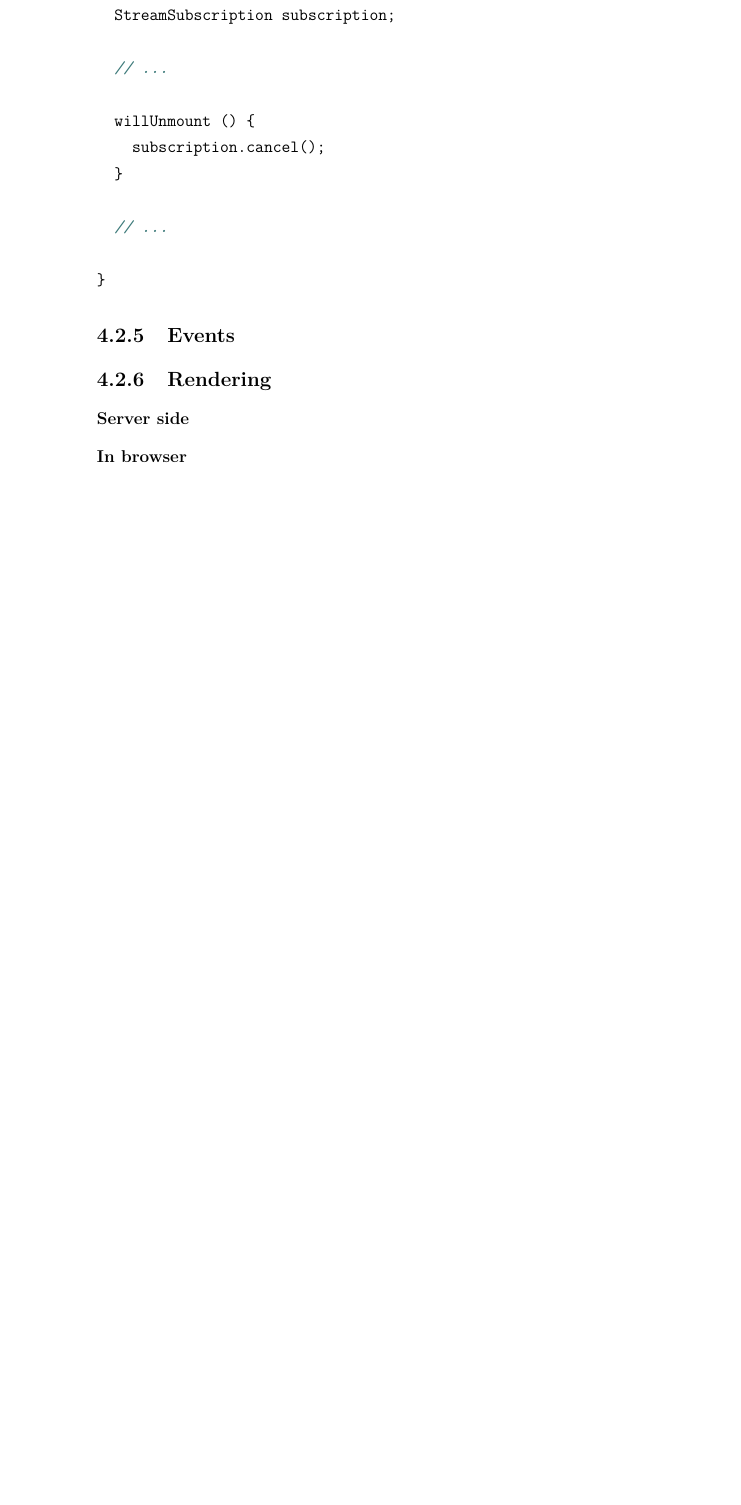
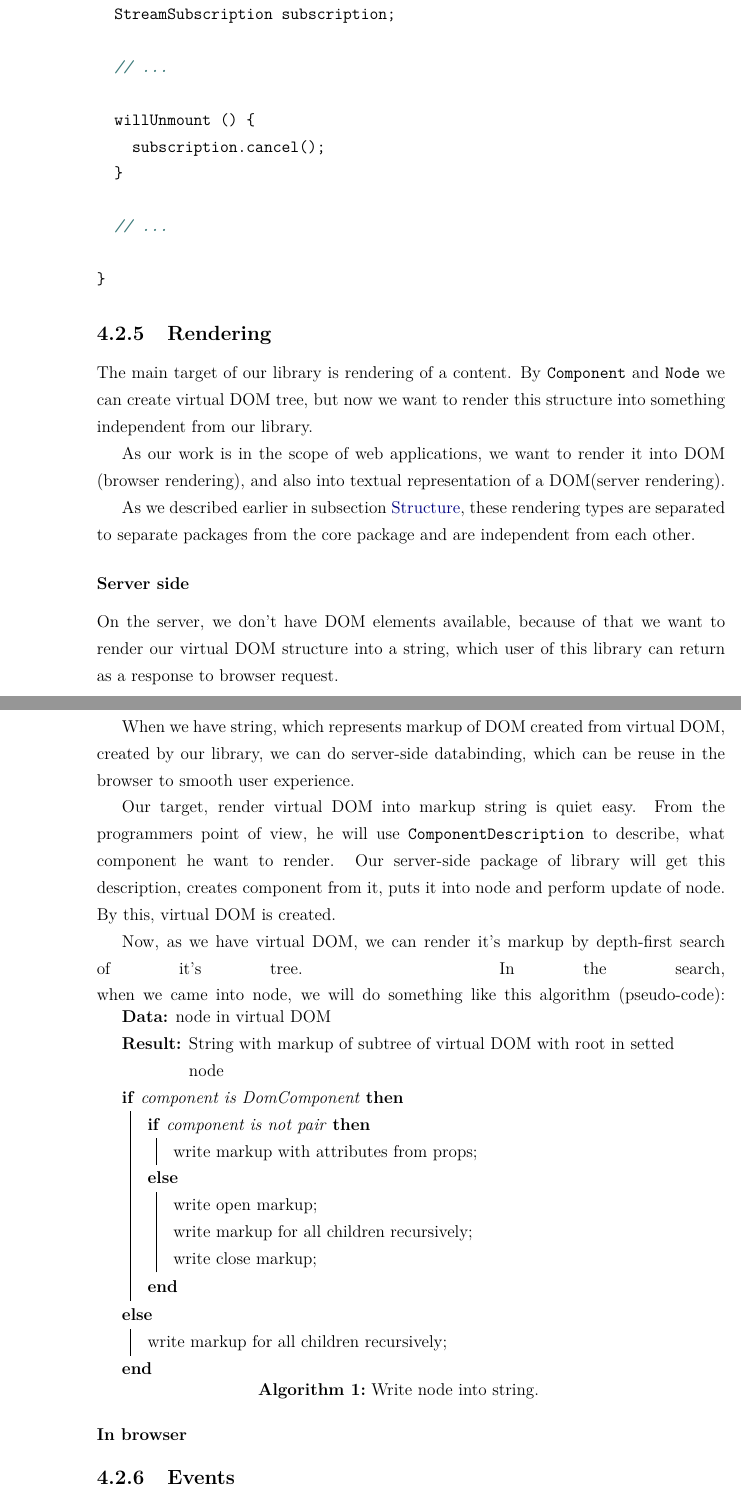
Before and after one commit to jakuub/Magister-Thesis-Tiles, a LaTeX thesis (main.tex, which reads content/chapters/our.tex): part of page 26 of 31 before the commit and two parts of pages 26 and 27 of 32 after it, the two joined at a grey line, cut so that both start at the same text, the shorter picture padded with empty space. Compiled offline with pdfLaTeX.

Commit message:
Server side rendering.

```diff
--- a/content/chapters/our.tex
+++ b/content/chapters/our.tex
@@ -347,7 +347,55 @@ In this chapter we will introduce and deeply describe our Dart library \texttt{T
       This is the correct place to stop all timers and listeners.
       \input content/examples/my_todo_component_willunmount.tex
 
+  \subsection{Rendering}\label{subsec:our-architecture-rendering}
+    The main target of our library is rendering of a content.
+    By \texttt{Component} and \texttt{Node} we can create virtual DOM tree,
+    but now we want to render this structure into something independent from our library.
+
+    As our work is in the scope of web applications, we want to render it into DOM (browser rendering),
+    and also into textual representation of a DOM(server rendering).
+
+    As we described earlier in subsection~\nameref{subsec:our-architecture-structure},
+    these rendering types are separated to separate packages from the core package and are independent from each other.
+
+    \subsubsection{Server side}\label{subsec:our-architecture-rendering-server}
+      On the server, we don't have DOM elements available,
+      because of that we want to render our virtual DOM structure into a string,
+      which user of this library can return as a response to browser request.
+
+      When we have string, which represents markup of DOM created from virtual DOM,
+      created by our library, we can do server-side databinding,
+      which can be reuse in the browser to smooth user experience.
+
+      Our target, render virtual DOM into markup string is quiet easy.
+      From the programmers point of view, he will use \texttt{ComponentDescription} to describe,
+      what component he want to render.
+      Our server-side package of library will get this description, creates component from it,
+      puts it into node and perform update of node.
+      By this, virtual DOM is created.
+
+      Now, as we have virtual DOM, we can render it's markup by depth-first search of it's tree.
+      In the search, when we came into node, we will do something like this algorithm (pseudo-code):
+      \begin{algorithm}[H]
+        \KwData{node in virtual DOM}
+        \KwResult{String with markup of subtree of virtual DOM with root in setted node}
+        % initialization\;
+        % \While{not at end of this document}{
+        % read current\;
+        \eIf{component is DomComponent}{
+          \eIf{component is not pair}{
+            write markup with attributes from props\;
+          }{
+            write open markup\;
+            write markup for all children recursively\;
+            write close markup\;
+          }
+        }{
+          write markup for all children recursively\;
+        }
+        % }
+        \caption{Write node into string.}
+      \end{algorithm}
+
+    \subsubsection{In browser}\label{subsec:our-architecture-rendering-browser}
   \subsection{Events}\label{subsec:our-architecture-events}
-  \subsection{Rendering}\label{subsec:our-architecture-rendering}
-  \subsubsection{Server side}\label{subsec:our-architecture-rendering-server}
-  \subsubsection{In browser}\label{subsec:our-architecture-rendering-browser}
--- a/main.tex
+++ b/main.tex
@@ -6,6 +6,9 @@
 \usepackage[utf8]{inputenc}
 \usepackage[T1]{fontenc}
 \usepackage{lmodern}
+\usepackage{todonotes}
+\reversemarginpar
+\usepackage[]{algorithm2e}
 
 \input{./config.tex}
 
```
Also changed, not shown: main.pdf, content/chapters/our.tex (6 more changed lines), 2 other files.
